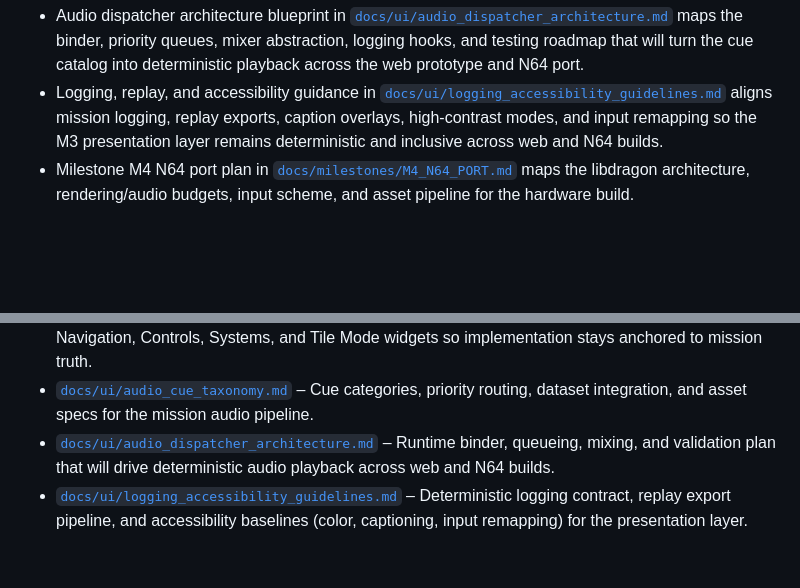
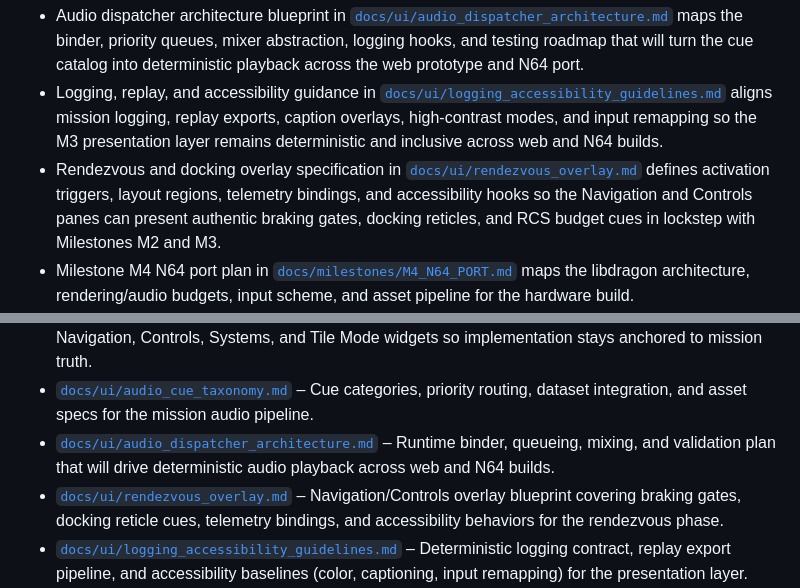
Before and after one commit to jwiedeman/Apollo64, a Markdown page: README.md, 2 parts joined by grey strips. Rendered like a GitHub page; blank space fills up the shorter version.

Commit message:
Document rendezvous docking overlay

```diff
--- a/README.md
+++ b/README.md
@@ -46,6 +46,7 @@ This repository has been reset to develop a real-time Apollo 11 mission simulato
 - Audio cue taxonomy and routing plan in [`docs/ui/audio_cue_taxonomy.md`](docs/ui/audio_cue_taxonomy.md) defines cue categories, priority/ducking rules, dataset hooks, and asset specs so the upcoming dispatcher can balance alerts, callouts, ambience, and UI feedback consistently.
 - Audio dispatcher architecture blueprint in [`docs/ui/audio_dispatcher_architecture.md`](docs/ui/audio_dispatcher_architecture.md) maps the binder, priority queues, mixer abstraction, logging hooks, and testing roadmap that will turn the cue catalog into deterministic playback across the web prototype and N64 port.
 - Logging, replay, and accessibility guidance in [`docs/ui/logging_accessibility_guidelines.md`](docs/ui/logging_accessibility_guidelines.md) aligns mission logging, replay exports, caption overlays, high-contrast modes, and input remapping so the M3 presentation layer remains deterministic and inclusive across web and N64 builds.
+- Rendezvous and docking overlay specification in [`docs/ui/rendezvous_overlay.md`](docs/ui/rendezvous_overlay.md) defines activation triggers, layout regions, telemetry bindings, and accessibility hooks so the Navigation and Controls panes can present authentic braking gates, docking reticles, and RCS budget cues in lockstep with Milestones M2 and M3.
 - Milestone M4 N64 port plan in [`docs/milestones/M4_N64_PORT.md`](docs/milestones/M4_N64_PORT.md) maps the libdragon architecture, rendering/audio budgets, input scheme, and asset pipeline for the hardware build.
 - Milestone M5 content integration roadmap in [`docs/milestones/M5_CONTENT_PASS.md`](docs/milestones/M5_CONTENT_PASS.md) itemizes the remaining dataset ingestion work, contingency branches, and ingestion tooling required for the full mission graph.
 - Milestone M6 fidelity pass outline in [`docs/milestones/M6_FIDELITY_PASS.md`](docs/milestones/M6_FIDELITY_PASS.md) defines calibration targets for timelines, propulsion, resources, and communications against Apollo 11 telemetry.
@@ -90,6 +91,7 @@ This repository has been reset to develop a real-time Apollo 11 mission simulato
 - [`docs/ui/view_data_bindings.md`](docs/ui/view_data_bindings.md) – Detailed data-binding catalog covering the Always-On HUD, Navigation, Controls, Systems, and Tile Mode widgets so implementation stays anchored to mission truth.
 - [`docs/ui/audio_cue_taxonomy.md`](docs/ui/audio_cue_taxonomy.md) – Cue categories, priority routing, dataset integration, and asset specs for the mission audio pipeline.
 - [`docs/ui/audio_dispatcher_architecture.md`](docs/ui/audio_dispatcher_architecture.md) – Runtime binder, queueing, mixing, and validation plan that will drive deterministic audio playback across web and N64 builds.
+- [`docs/ui/rendezvous_overlay.md`](docs/ui/rendezvous_overlay.md) – Navigation/Controls overlay blueprint covering braking gates, docking reticle cues, telemetry bindings, and accessibility behaviors for the rendezvous phase.
 - [`docs/ui/logging_accessibility_guidelines.md`](docs/ui/logging_accessibility_guidelines.md) – Deterministic logging contract, replay export pipeline, and accessibility baselines (color, captioning, input remapping) for the presentation layer.
 - [`docs/ui/manual_actions_reference.md`](docs/ui/manual_actions_reference.md) – Runtime contract for enqueuing manual checklist acknowledgements, resource deltas, propellant burns, and DSKY macros from the UI or parity tooling.
 - [`docs/scoring/commander_rating.md`](docs/scoring/commander_rating.md) – Commander rating model, telemetry inputs, and weighting used by the simulation score system.
```
Also changed, not shown: docs/ui/rendezvous_overlay.md (added, +187 -0 lines).
